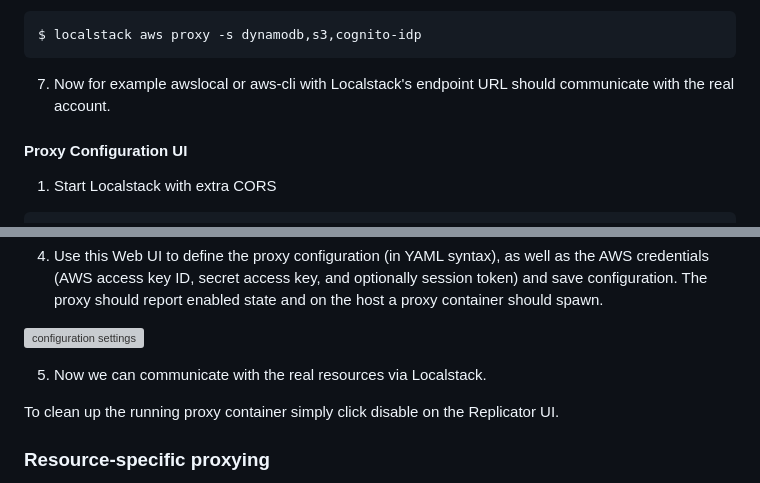
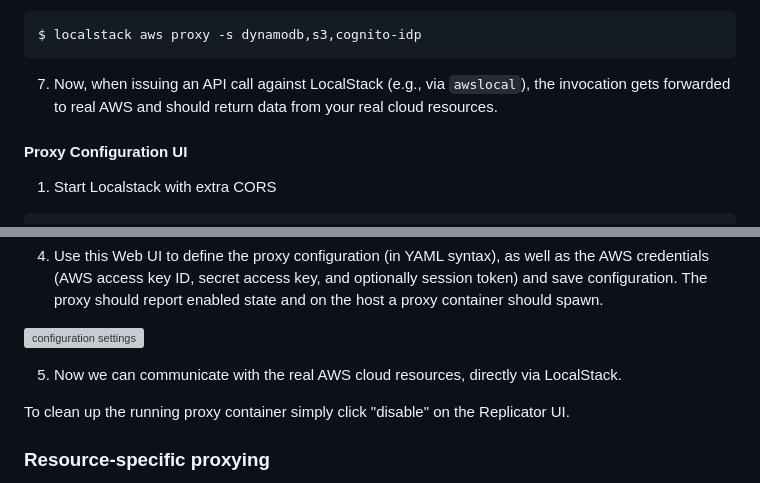
Before and after one commit to localstack/localstack-extensions, a Markdown page: aws-replicator/README.md, 2 parts joined by grey strips. GitHub-like rendering; grey boxes are pictures that could not be loaded.

Commit message:
docs(readme): Apply suggestions from code review
Co-authored-by: Waldemar Hummer <waldemar.hummer@gmail.com>

````diff
--- a/aws-replicator/README.md
+++ b/aws-replicator/README.md
@@ -47,7 +47,7 @@ $ export AWS_ACCESS_KEY_ID=... AWS_SECRET_ACCESS_KEY=...
 ```
 $ localstack aws proxy -s dynamodb,s3,cognito-idp
 ```
-7. Now for example awslocal or aws-cli with Localstack's endpoint URL should communicate with the real account.
+7. Now, when issuing an API call against LocalStack (e.g., via `awslocal`), the invocation gets forwarded to real AWS and should return data from your real cloud resources.
 
 #### Proxy Configuration UI
 
@@ -64,9 +64,9 @@ EXTRA_CORS_ALLOWED_ORIGINS=https://aws-replicator.localhost.localstack.cloud:456
 
 ![configuration settings](etc/proxy-settings.png)
 
-5. Now we can communicate with the real resources via Localstack.
+5. Now we can communicate with the real AWS cloud resources, directly via LocalStack.
 
-To clean up the running proxy container simply click disable on the Replicator UI.
+To clean up the running proxy container simply click "disable" on the Replicator UI.
 
 ### Resource-specific proxying
 
````
Also changed, not shown: other parts of aws-replicator/README.md (+2 -2 lines).
